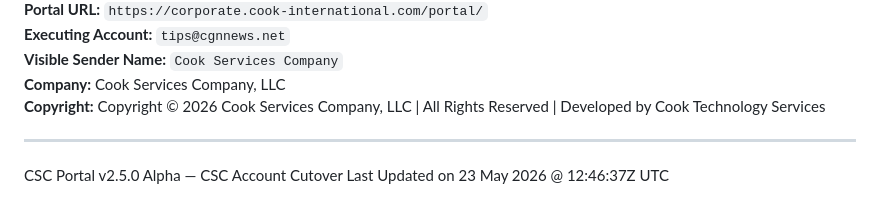
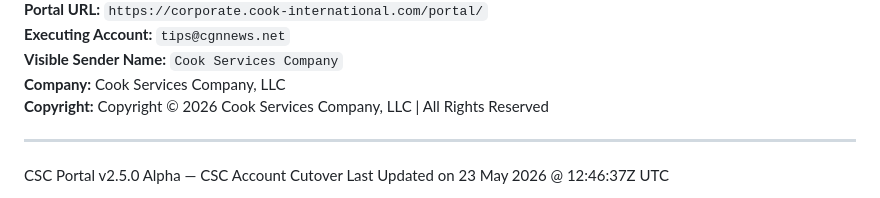
Before and after one commit to CookInternational/corporate, a Markdown page: README.md, the part around the change. GitHub-like rendering.

```diff
--- a/README.md
+++ b/README.md
@@ -14,7 +14,7 @@
 **Executing Account:** `tips@cgnnews.net`
 **Visible Sender Name:** `Cook Services Company`
 **Company:** Cook Services Company, LLC
-**Copyright:** Copyright © 2026 Cook Services Company, LLC | All Rights Reserved | Developed by Cook Technology Services
+**Copyright:** Copyright © 2026 Cook Services Company, LLC | All Rights Reserved
 
 ---
 
```
